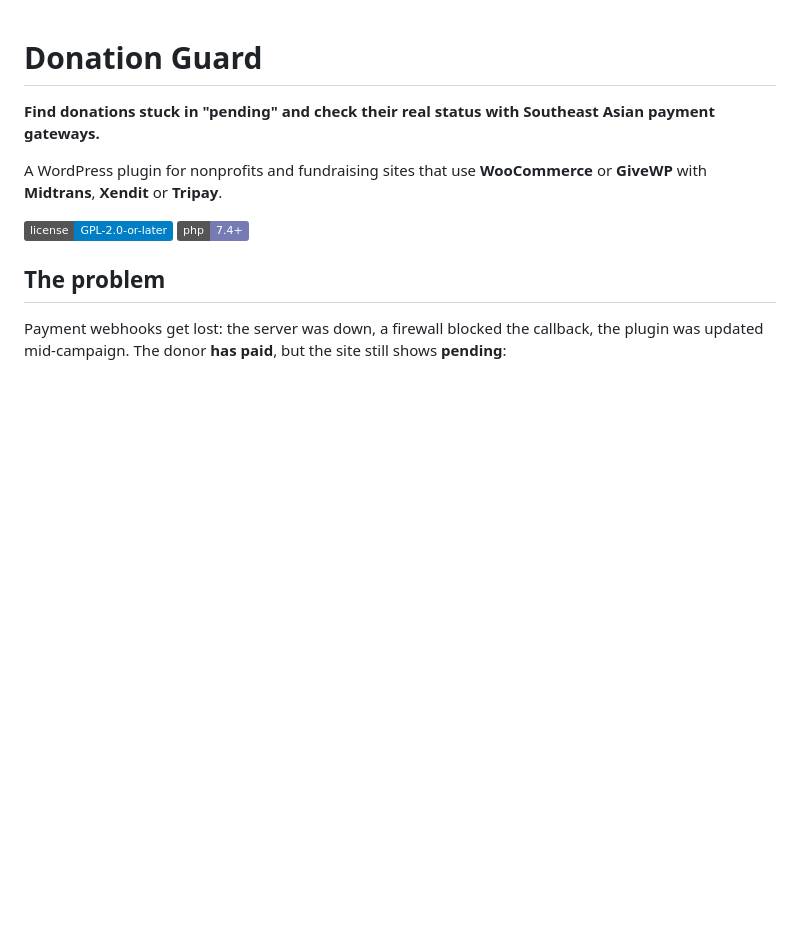
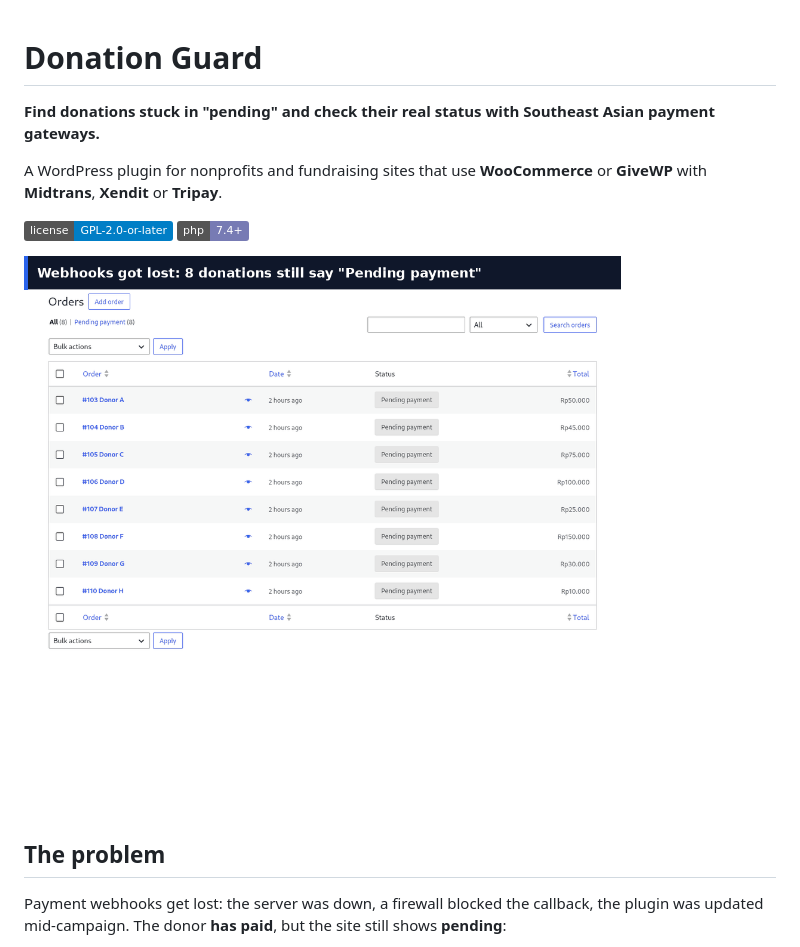
Before and after one commit to myusuf-git/donation-guard, a Markdown page: README.md, the part around the change. Drawn GitHub-style; pictures changed too: docs/demo.gif (added); badges without logos; blank space fills up the shorter version.

Commit message:
docs: add demo GIF

```diff
--- a/README.md
+++ b/README.md
@@ -6,6 +6,8 @@ A WordPress plugin for nonprofits and fundraising sites that use **WooCommerce**
 
 ![license](https://img.shields.io/badge/license-GPL--2.0--or--later-blue)
 ![php](https://img.shields.io/badge/php-7.4%2B-777bb4)
+
+![Donation Guard demo: pending donations checked against Midtrans, Xendit and Tripay, then fixed](docs/demo.gif)
 
 ## The problem
 
```
